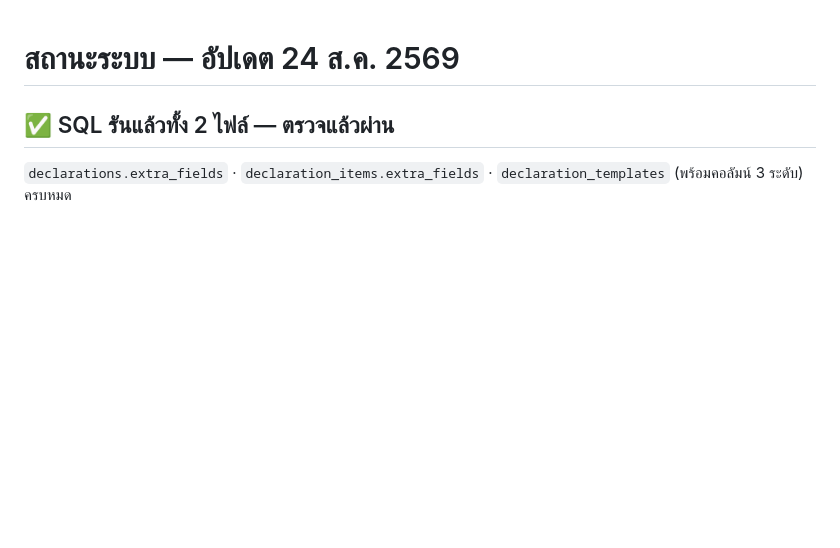
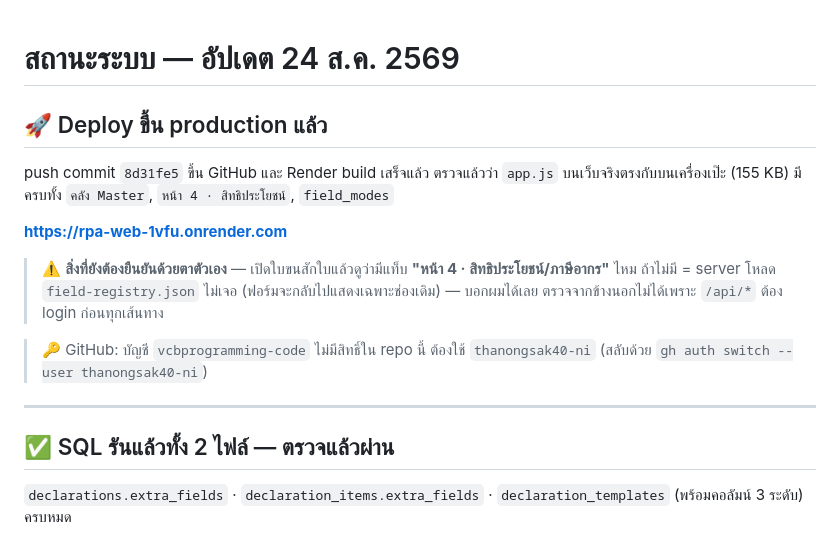
Before and after one commit to jcshippingaiautomation-prog/RPA, a Markdown page: สิ่งที่ต้องทำต่อ.md, the part around the change. GitHub-like rendering; blank space fills up the shorter version.

Commit message:
docs: บันทึกว่า deploy production แล้ว + หมายเหตุบัญชี GitHub ที่ push ได้
Co-Authored-By: Claude Opus 5 (1M context) <noreply@anthropic.com>

```diff
--- a/สิ่งที่ต้องทำต่อ.md
+++ b/สิ่งที่ต้องทำต่อ.md
@@ -1,4 +1,21 @@
 # สถานะระบบ — อัปเดต 24 ส.ค. 2569
+
+## 🚀 Deploy ขึ้น production แล้ว
+
+push commit `8d31fe5` ขึ้น GitHub และ Render build เสร็จแล้ว
+ตรวจแล้วว่า `app.js` บนเว็บจริงตรงกับบนเครื่องเป๊ะ (155 KB) มีครบทั้ง `คลัง Master`, `หน้า 4 · สิทธิประโยชน์`, `field_modes`
+
+**https://rpa-web-1vfu.onrender.com**
+
+> ⚠️ **สิ่งที่ยังต้องยืนยันด้วยตาตัวเอง** — เปิดใบขนสักใบแล้วดูว่ามีแท็บ **"หน้า 4 · สิทธิประโยชน์/ภาษีอากร"** ไหม
+> ถ้าไม่มี = server โหลด `field-registry.json` ไม่เจอ (ฟอร์มจะกลับไปแสดงเฉพาะช่องเดิม) — บอกผมได้เลย
+> ตรวจจากข้างนอกไม่ได้เพราะ `/api/*` ต้อง login ก่อนทุกเส้นทาง
+
+> 🔑 GitHub: บัญชี `vcbprogramming-code` ไม่มีสิทธิ์ใน repo นี้ ต้องใช้ `thanongsak40-ni`
+> (สลับด้วย `gh auth switch --user thanongsak40-ni`)
+
+---
+
 
 ## ✅ SQL รันแล้วทั้ง 2 ไฟล์ — ตรวจแล้วผ่าน
 
```
